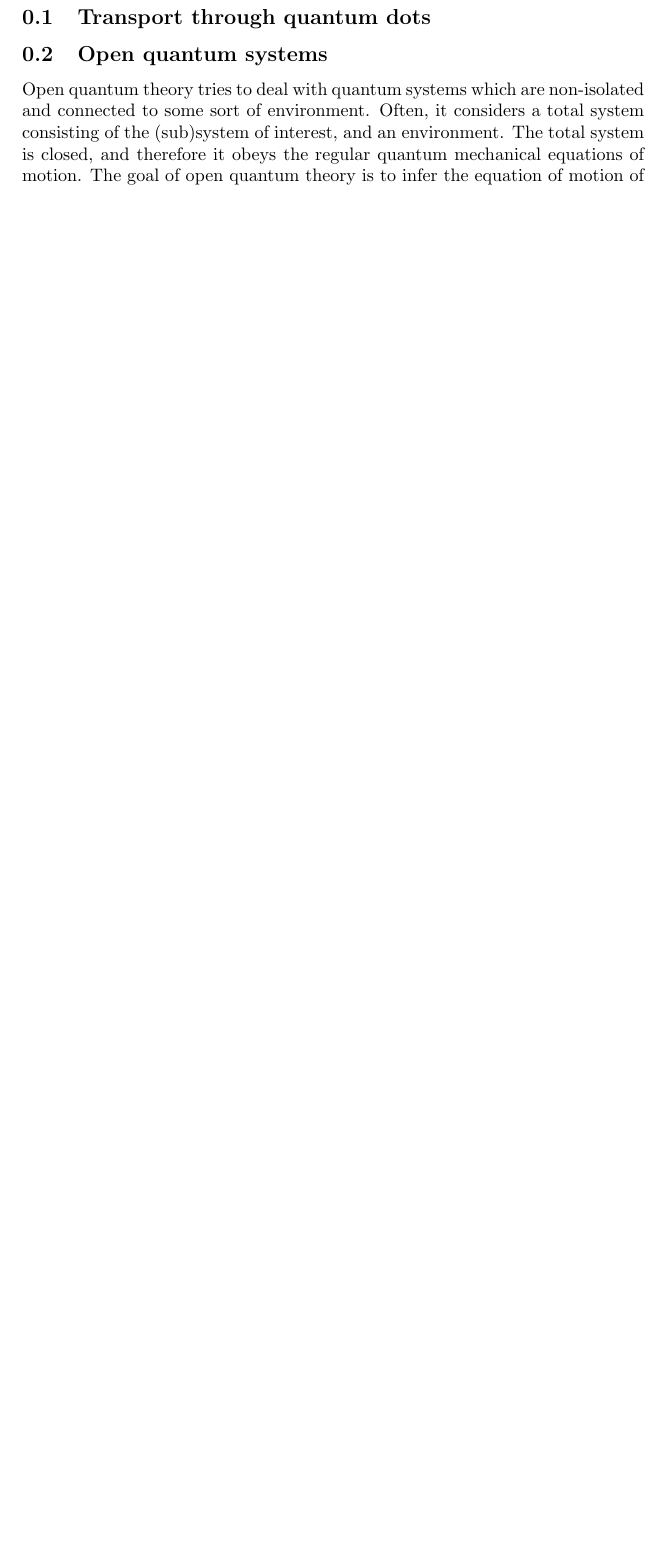
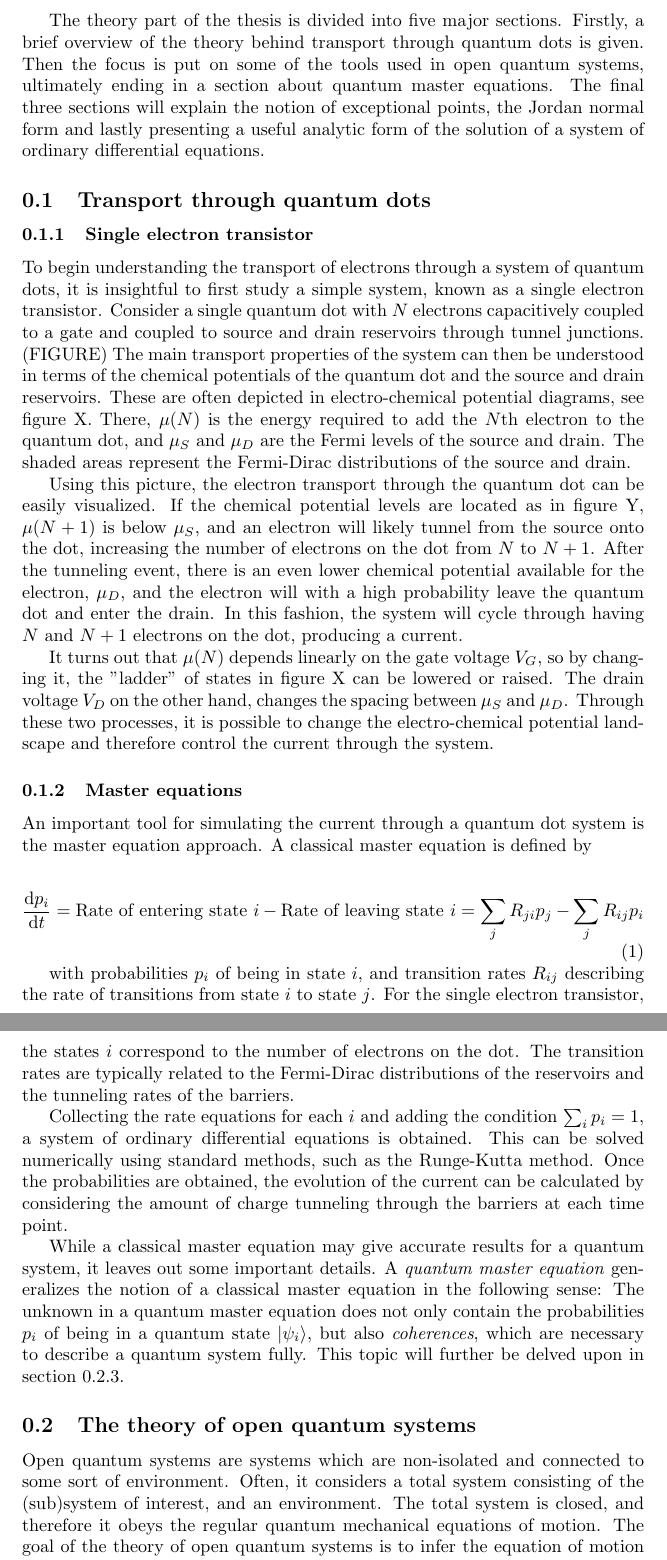
Before and after one commit to williamesamuelson/bsc-thesis, a LaTeX document (text/sections/theory.tex): part of page 1 of 4 before the commit and two parts of pages 1 and 2 of 6 after it, the two joined at a grey line, cut at the place of the change, the shorter picture padded with empty space. Compiled offline with pdfLaTeX.

Commit message:
writing on transport through quantum dots

```diff
--- a/text/sections/theory.tex
+++ b/text/sections/theory.tex
@@ -1,11 +1,31 @@
 \documentclass[../main.tex]{subfiles}
 \graphicspath{{\subfix{../figs/}}}
 \begin{document}
+The theory part of the thesis is divided into five major sections. Firstly, a brief overview of the theory behind transport through quantum dots is given. Then the focus is put on some of the tools used in open quantum systems, ultimately ending in a section about quantum master equations. The final three sections will explain the notion of exceptional points, the Jordan normal form and lastly presenting a useful analytic form of the solution of a system of ordinary differential equations.
 \subsection{Transport through quantum dots}
-\subsection{Open quantum systems}
-Open quantum theory tries to deal with quantum systems which are non-isolated and connected to some sort of environment. Often, it considers a total system consisting of the (sub)system of interest, and an environment. The total system is closed, and therefore it obeys the regular quantum mechanical equations of motion. The goal of open quantum theory is to infer the equation of motion of the smaller system from the total closed system.
+\subsubsection{Single electron transistor}
+To begin understanding the transport of electrons through a system of quantum dots, it is insightful to first study a simple system, known as a single electron transistor. Consider a single quantum dot with $N$ electrons capacitively coupled to a gate and coupled to source and drain reservoirs through tunnel junctions. (FIGURE) The main transport properties of the system can then be understood in terms of the chemical potentials of the quantum dot and the source and drain reservoirs. These are often depicted in electro-chemical potential diagrams, see figure X. There, $\mu(N)$ is the energy required to add the $N$th electron to the quantum dot, and $\mu_S$ and $\mu_D$ are the Fermi levels of the source and drain. The shaded areas represent the Fermi-Dirac distributions of the source and drain.
 
-\subsubsection{The density operator}
+Using this picture, the electron transport through the quantum dot can be easily visualized. If the chemical potential levels are located as in figure Y, $\mu(N + 1)$ is below $\mu_S$, and an electron will likely tunnel from the source onto the dot, increasing the number of electrons on the dot from $N$ to $N+1$. After the tunneling event, there is an even lower chemical potential available for the electron, $\mu_D$, and the electron will with a high probability leave the quantum dot and enter the drain. In this fashion, the system will cycle through having $N$ and $N+1$ electrons on the dot, producing a current.
+
+It turns out that $\mu(N)$ depends linearly on the gate voltage $V_G$, so by changing it, the "ladder" of states in figure X can be lowered or raised. The drain voltage $V_D$ on the other hand, changes the spacing between $\mu_S$ and $\mu_D$. Through these two processes, it is possible to change the electro-chemical potential landscape and therefore control the current through the system.
+
+\subsubsection{Master equations}
+An important tool for simulating the current through a quantum dot system is the master equation approach. A classical master equation is defined by
+
+\begin{equation}\label{master}
+    \diff{p_i}{t} = \text{Rate of entering state } i - \text{Rate of leaving state } i = \sum_j R_{ji}p_j  - \sum_j R_{ij}p_i
+\end{equation}
+
+with probabilities $p_i$ of being in state $i$, and transition rates $R_{ij}$ describing the rate of transitions from state $i$ to state $j$. For the single electron transistor, the states $i$ correspond to the number of electrons on the dot. The transition rates are typically related to the Fermi-Dirac distributions of the reservoirs and the tunneling rates of the barriers.
+
+Collecting the rate equations for each $i$ and adding the condition $\sum_i p_i = 1$, a system of ordinary differential equations is obtained. This can be solved numerically using standard methods, such as the Runge-Kutta method. Once the probabilities are obtained, the evolution of the current can be calculated by considering the amount of charge tunneling through the barriers at each time point.
+
+While a classical master equation may give accurate results for a quantum system, it leaves out some important details. A \textit{quantum master equation} generalizes the notion of a classical master equation in the following sense: The unknown in a quantum master equation does not only contain the probabilities $p_i$ of being in a quantum state $\ket{\psi_i}$, but also \textit{coherences}, which are necessary to describe a quantum system fully. This topic will further be delved upon in section \ref{sec:lind}.
+\subsection{The theory of open quantum systems}
+Open quantum systems are systems which are non-isolated and connected to some sort of environment. Often, it considers a total system consisting of the (sub)system of interest, and an environment. The total system is closed, and therefore it obeys the regular quantum mechanical equations of motion. The goal of the theory of open quantum systems is to infer the equation of motion of the smaller system from the equations of the total system.
+
+\subsubsection{The von Neumann equation and the reduced density operator}
 
 An important tool used in open quantum theory is the \textit{density operator} $\hat{\rho}$. In open quantum systems, it might only be known that the system is in states $\ket{\psi_i}$ with probabilities $p_i$. Then the system is said to be in an \textit{ensemble} $\{\ket{\psi_i}, p_i\}$. The density operator describes this information in a compact way:
 
```
Also changed, not shown: text/main.pdf, text/sections/theory.tex (13 more changed lines).
